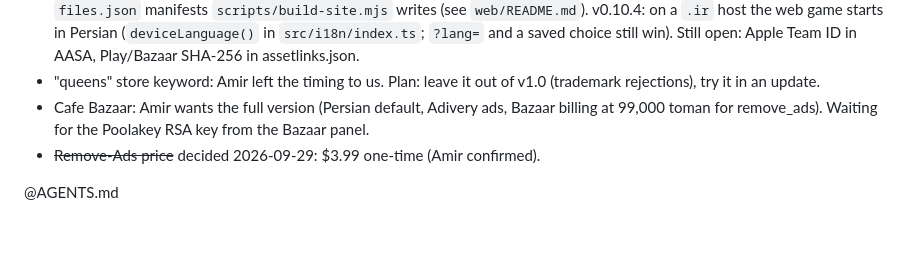
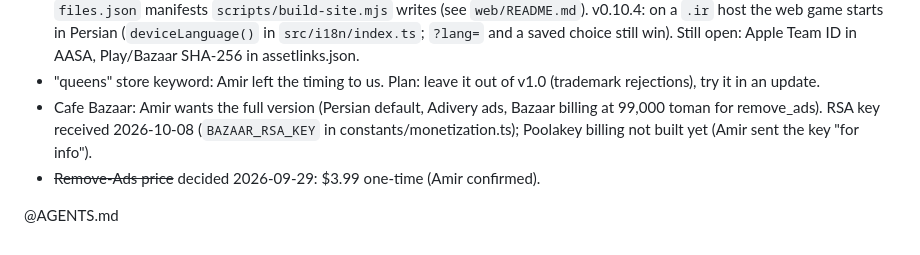
Before and after one commit to hajiheidari/crowns-app, a Markdown page: CLAUDE.md, the part around the change. Rendered like a GitHub page.

Commit message:
Note the Bazaar RSA key in the handoff
Co-Authored-By: Claude Opus 5.5 <noreply@anthropic.com>
Claude-Session: https://claude.ai/code/session_01CV8swuTHLnMxCJbxcmyU12

```diff
--- a/CLAUDE.md
+++ b/CLAUDE.md
@@ -212,7 +212,7 @@ import {
   Still open: Apple Team ID in AASA, Play/Bazaar SHA-256 in assetlinks.json.
 - "queens" store keyword: Amir left the timing to us. Plan: leave it out of v1.0 (trademark rejections), try it in an update.
 - Cafe Bazaar: Amir wants the full version (Persian default, Adivery ads, Bazaar billing at 99,000 toman for remove_ads).
-  Waiting for the Poolakey RSA key from the Bazaar panel.
+  RSA key received 2026-10-08 (`BAZAAR_RSA_KEY` in constants/monetization.ts); Poolakey billing not built yet (Amir sent the key "for info").
 - ~~Remove-Ads price~~ decided 2026-09-29: $3.99 one-time (Amir confirmed).
 
 @AGENTS.md
```
